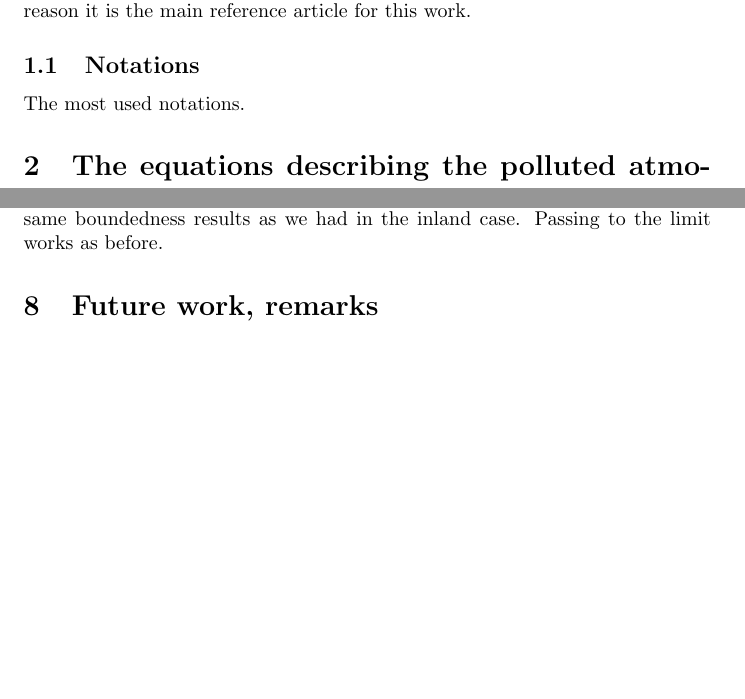
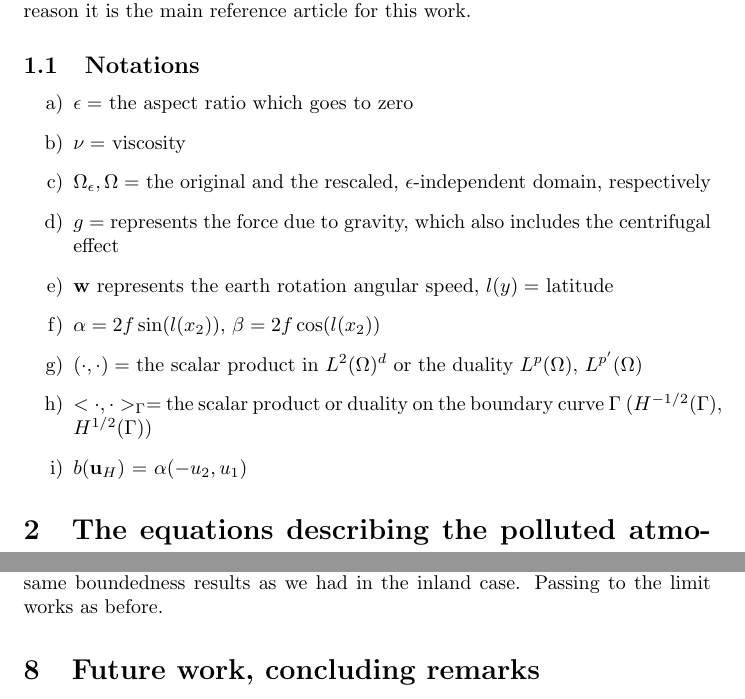
Before and after one commit to msjuhasznora/mathsgitrepo, a LaTeX paper (merged_U_C_eqs/merged_U_C_eqs.tex): two parts of pages 4 and 19 of 27 before the commit and two parts of pages 4 and 19 of 28 after it, joined at a grey line, cut so that both start at the same text, the shorter picture padded with empty space. Compiled offline with pdfLaTeX.

Commit message:
notations added

```diff
--- a/merged_U_C_eqs/merged_U_C_eqs.tex
+++ b/merged_U_C_eqs/merged_U_C_eqs.tex
@@ -48,7 +48,19 @@ Even though the \cite{azerad2001mathematical} article works with the equations o
 
 \subsection{Notations}
 
-The most used notations.
+\begin{enumerate}
+
+\item $\epsilon = $ the aspect ratio which goes to zero
+\item $\nu = $ viscosity
+\item $\Omega_\epsilon, \Omega = $ the original and the rescaled, $\epsilon$-independent domain, respectively
+\item $g = $ represents the force due to gravity, which also includes the centrifugal effect
+\item $\mathbf{w}$ represents the earth rotation angular speed, $l(y) = $ latitude
+\item $\alpha = 2 f \sin (l(x_2))$, $\beta = 2 f \cos (l(x_2))$
+\item $( \cdot,\cdot) = $ the scalar product in $L^2(\Omega)^d$ or the duality $L^p (\Omega)$, $L^{p'} (\Omega)$
+\item $< \cdot,\cdot>_{\Gamma} = $ the scalar product or duality on the boundary curve $\Gamma$ ($H^{-1/2}(\Gamma)$, $H^{1/2}(\Gamma)$)
+\item $b(\mathbf{u}_H)$ = $\alpha (-u_2 , u_1)$
+
+\end{enumerate}
 
 \section{The equations describing the polluted atmosphere}
 
@@ -594,4 +602,4 @@ Even if we used the inequality introduced in the inland case for estimating the
 Since $\sigma$ is in $H^1$ on $\Gamma_G$, the right hand side is bounded, and we derive the same boundedness results as we had in the inland case. Passing to the limit works as before.
 
 %%% *** FUTURE WORK *** %%%
-\section{Future work, remarks}
+\section{Future work, concluding remarks}
```
Also changed, not shown: merged_U_C_eqs/merged_U_C_eqs.pdf, merged_U_C_eqs/merged_U_C_eqs.tex (8 more changed lines).
